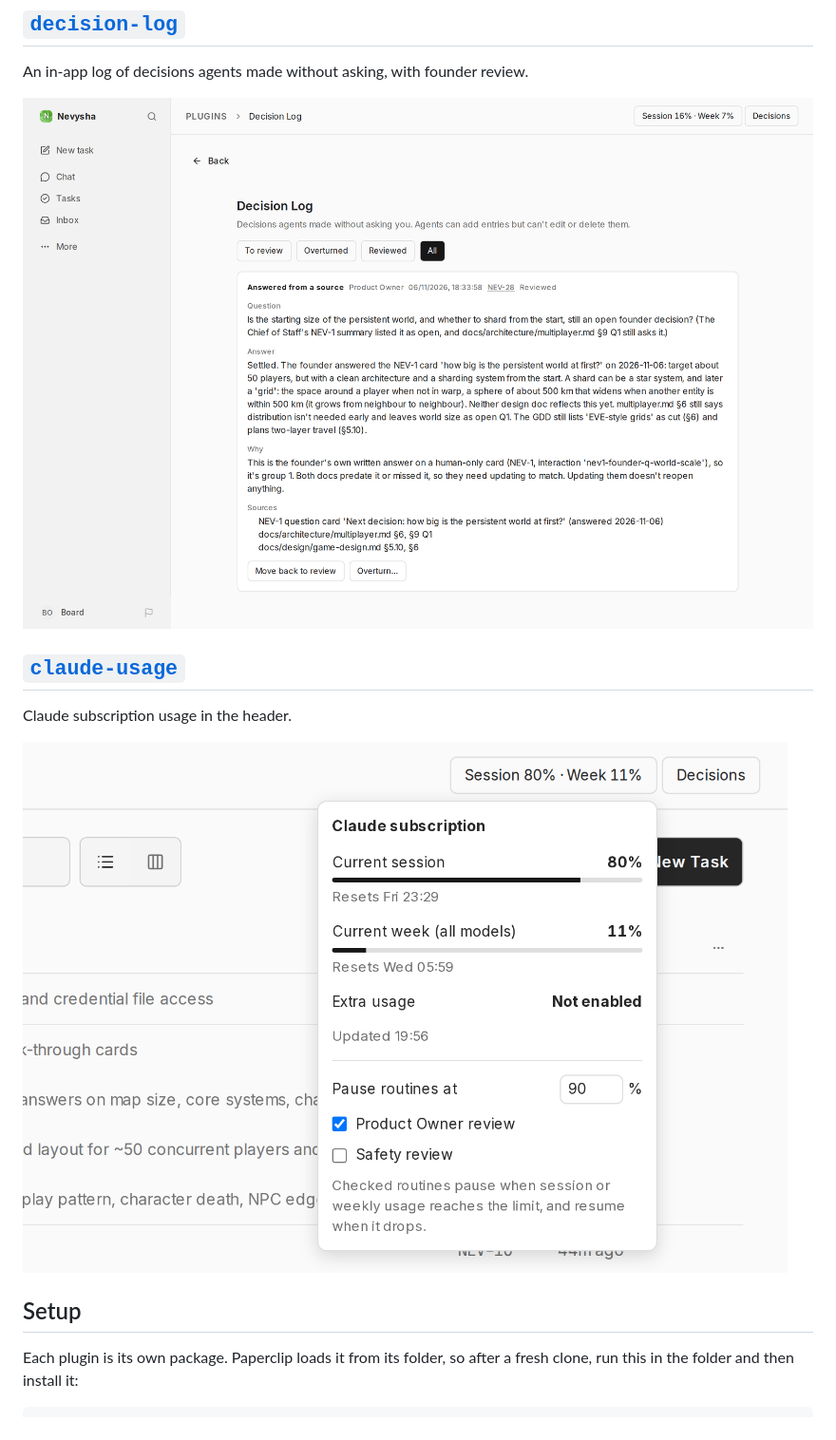
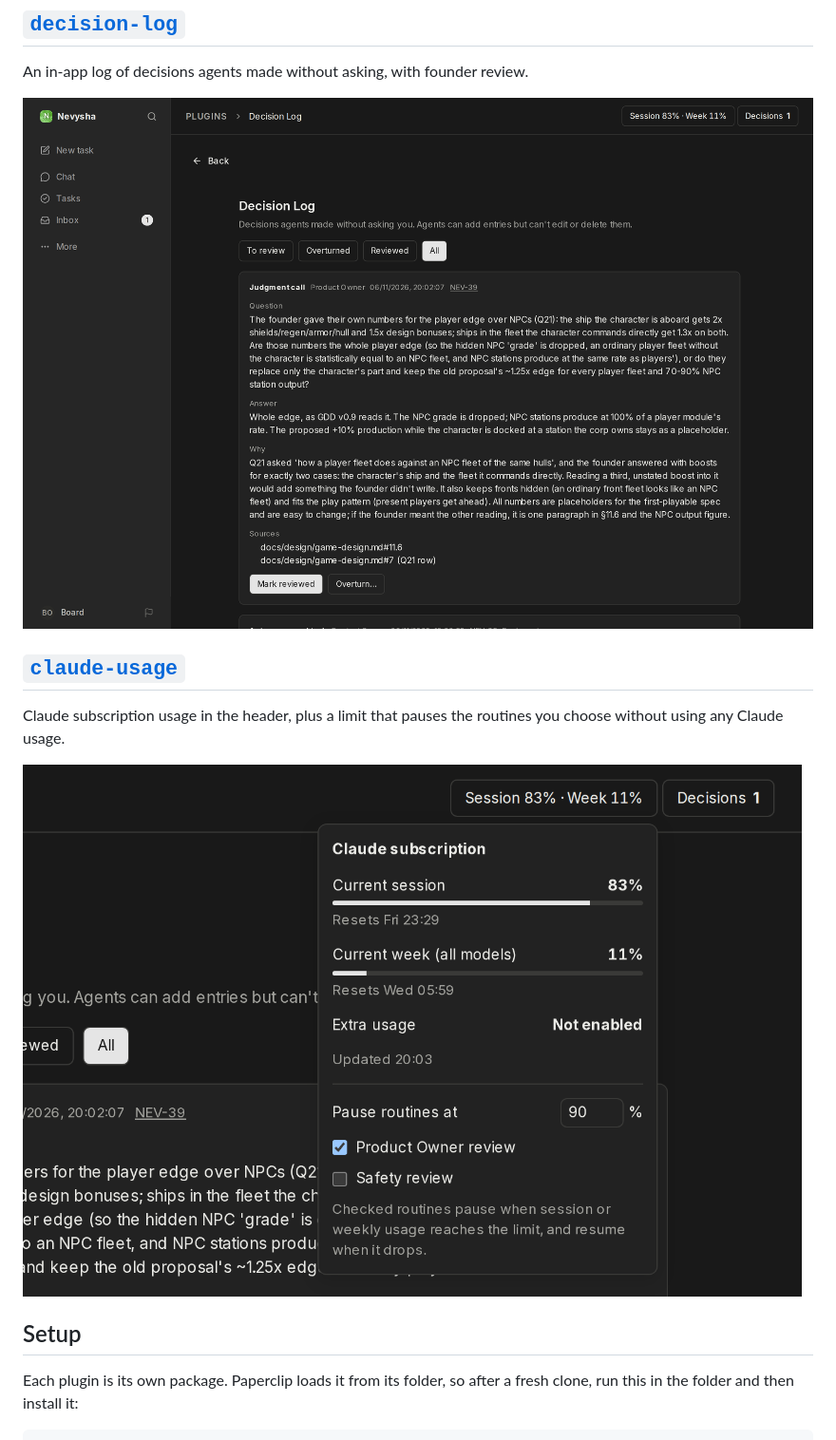
Before and after one commit to Nevysha/paperclip-plugins, a Markdown page: README.md, the part around one of its changes. Shown at 95% size. Drawn GitHub-style; pictures changed too: claude-usage/docs/usage-panel.png, decision-log/docs/decision-log.png.

Commit message:
Use dark mode screenshots and update the READMEs
Co-Authored-By: Claude Opus 5.5 <noreply@anthropic.com>

```diff
--- a/README.md
+++ b/README.md
@@ -10,5 +10,5 @@ An in-app log of decisions agents made without asking, with founder review.
 
 ## [`claude-usage`](claude-usage/README.md)
 
-Claude subscription usage in the header.
+Claude subscription usage in the header, plus a limit that pauses the routines you choose without using any Claude usage.
 
@@ -16,6 +16,5 @@ Claude subscription usage in the header.
 
 ## Setup
-
 
 Each plugin is its own package. Paperclip loads it from its folder, so after a fresh clone, run this in the folder and then install it:
 
```
Also changed, not shown: other parts of README.md (+1 -1 lines), claude-usage/README.md (+2 -2 lines).
